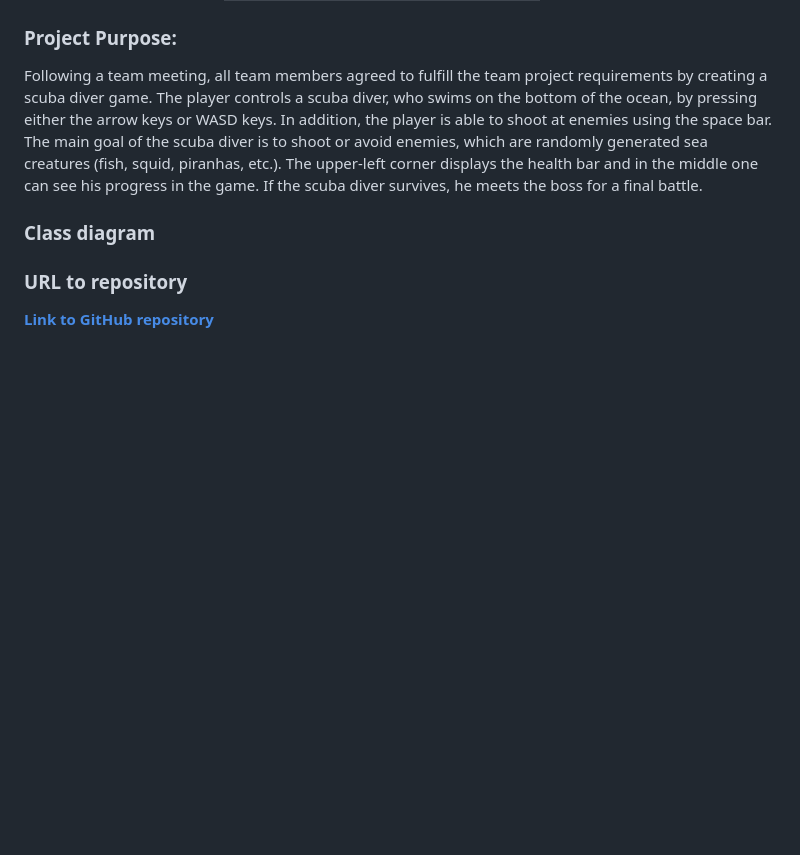
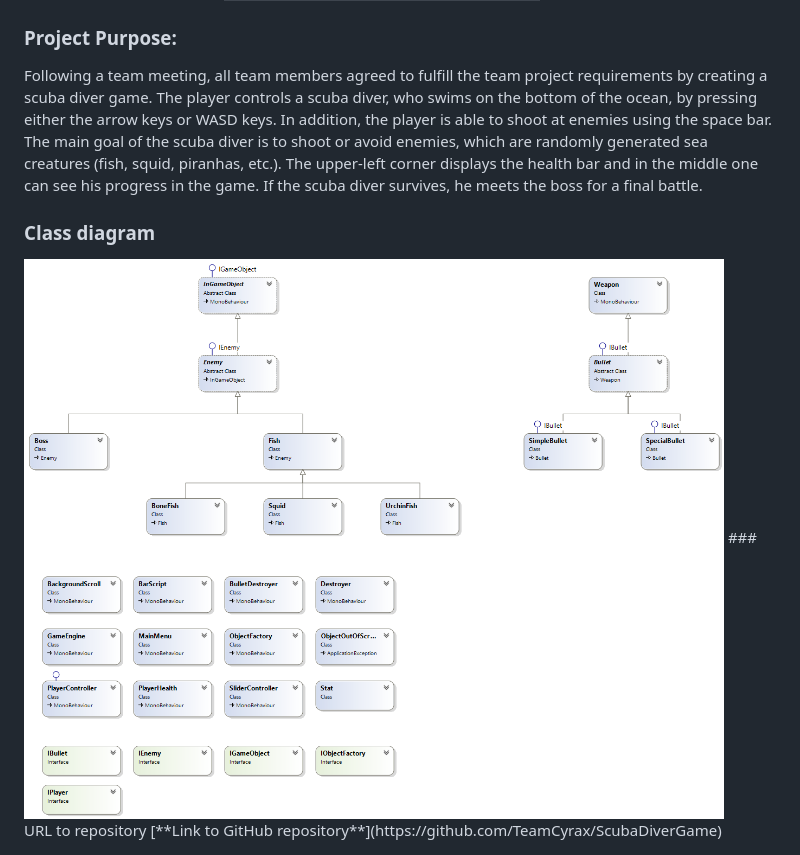
Before and after one commit to VilianaZhilkova/ScubaDiverGame, a Markdown page: README.md, the part around the change. Rendered like a GitHub page; pictures changed too: resources/Diagram2.png (added); blank space fills up the shorter version.

Commit message:
Add diagram, player is not hiding behind health and progress bar

```diff
--- a/README.md
+++ b/README.md
@@ -20,6 +20,6 @@ The following team members were randomly chosen to participate in the team proje
 Following a team meeting, all team members agreed to fulfill the team project requirements by creating a scuba diver game. The player controls a scuba diver, who swims on the bottom of the ocean, by pressing either the arrow keys or WASD keys. In addition, the player is able to shoot at enemies using the space bar. The main goal of the scuba diver is to shoot or avoid enemies, which are randomly generated sea creatures (fish, squid, piranhas, etc.). The upper-left corner displays the health bar and in the middle one can see his progress in the game. If the scuba diver survives, he meets the boss for a final battle.
 
 ### Class diagram
-
+<img align="center" src="resources/Diagram2.png">
 ### URL to repository
 [**Link to GitHub repository**](https://github.com/TeamCyrax/ScubaDiverGame)
```
Also changed, not shown: 13 other files.
